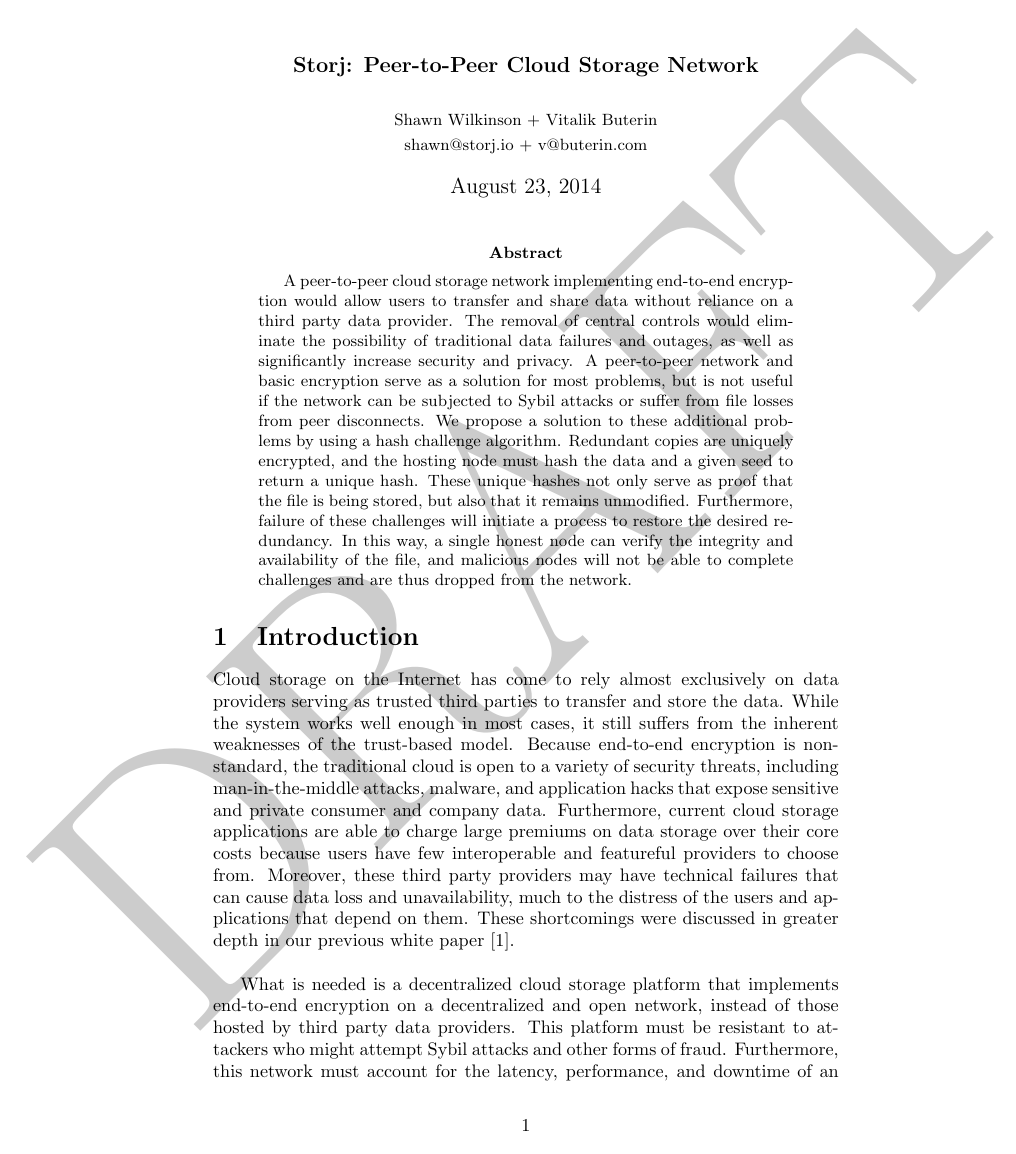
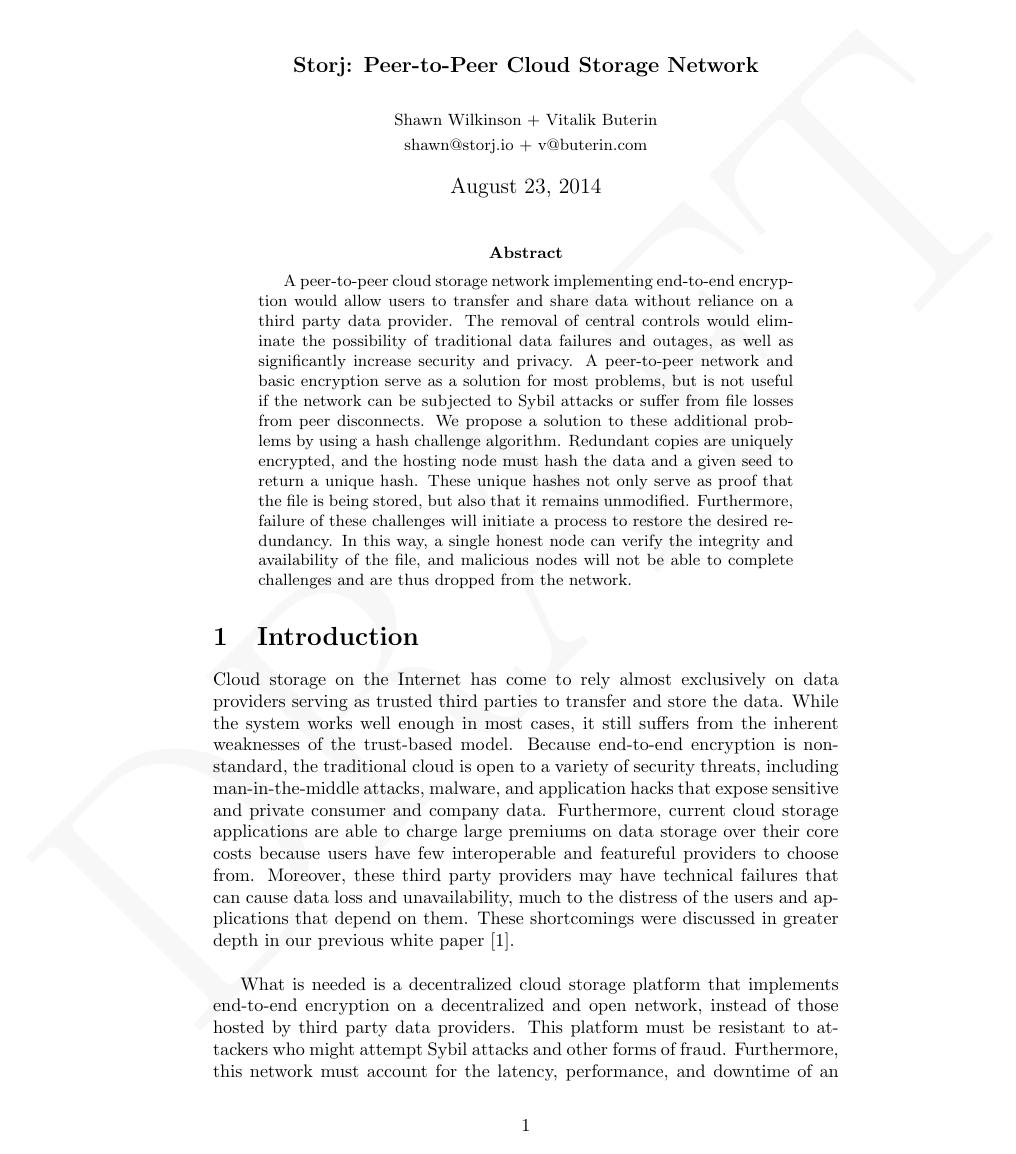
Before and after one commit to StorjOld/whitepapers, a LaTeX paper (storj/Storj Whitepaper.tex): page 1 of 18. Compiled offline with pdfLaTeX.

Commit message:
Lightened Draft watermark

```diff
--- a/storj/Storj Whitepaper.tex
+++ b/storj/Storj Whitepaper.tex
@@ -8,6 +8,7 @@
 \usepackage{amsmath}
 \usepackage{float}
 \usepackage{draftwatermark}
+\SetWatermarkLightness{0.97}
 \DeclareGraphicsExtensions{.pdf,.png,.jpg}
 \begin{document}
 \lstset{basicstyle=\ttfamily\footnotesize,breaklines=true}
```
Also changed, not shown: storj/Storj Whitepaper.pdf.
